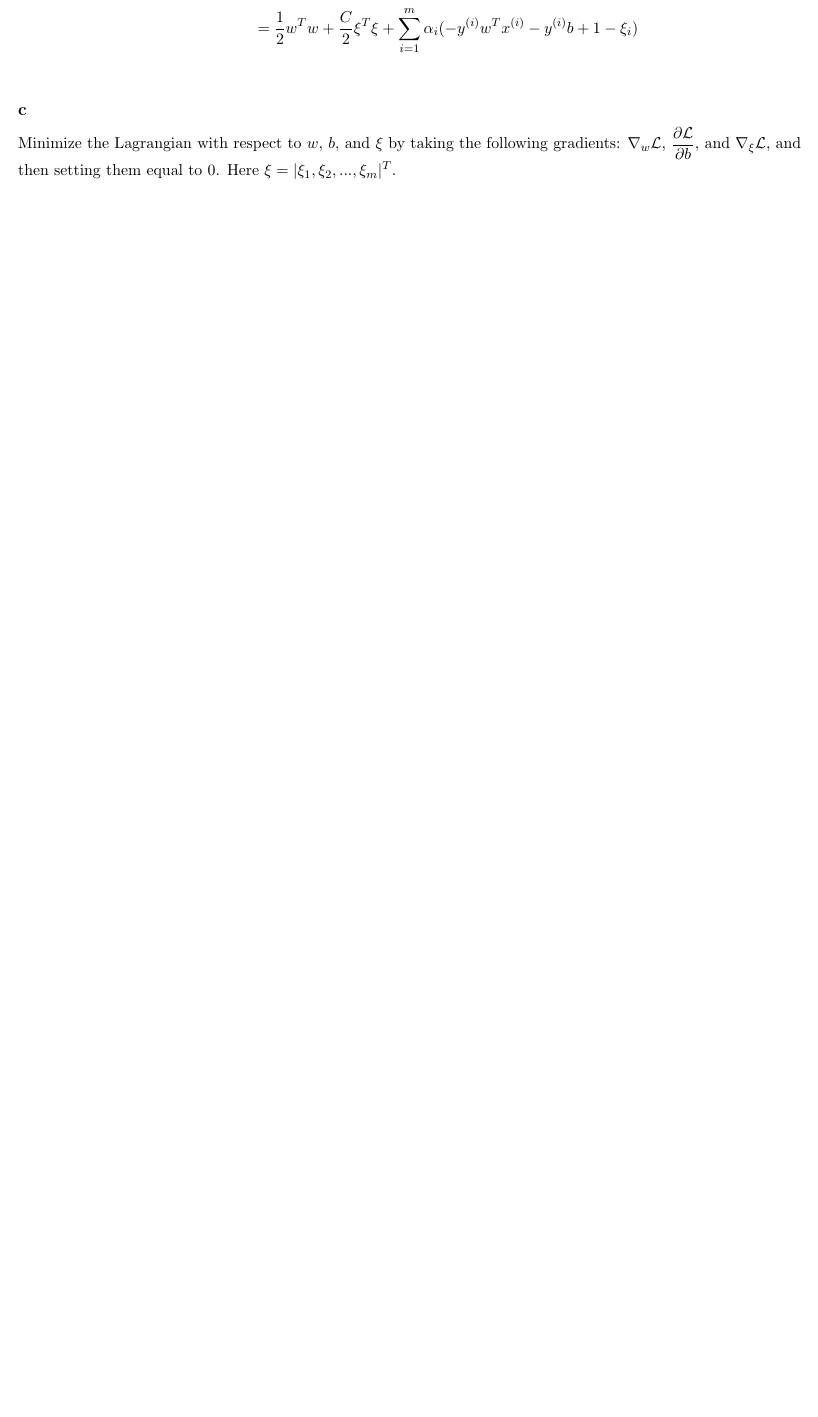
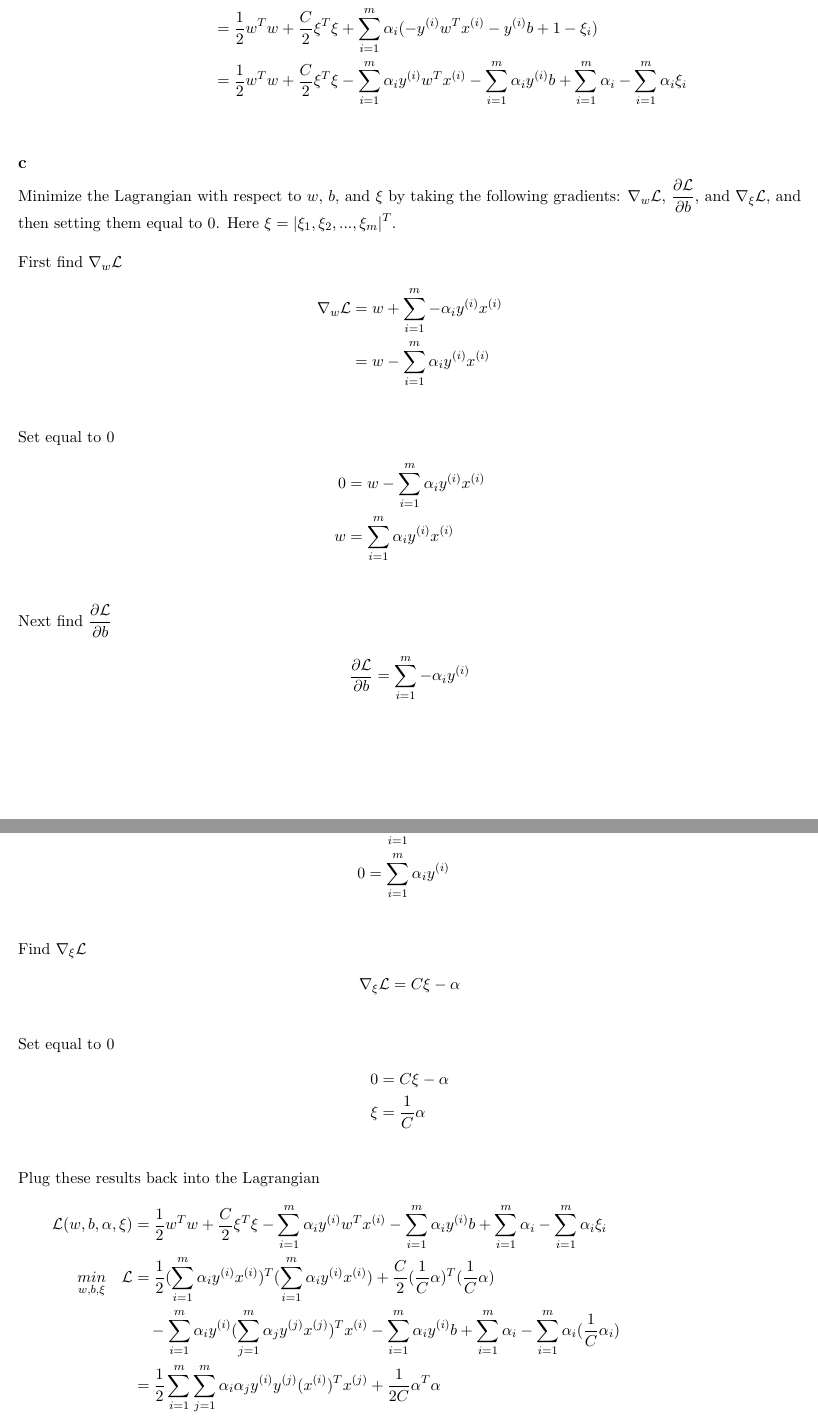
Before and after one commit to dylanfprice/stanfordml, a LaTeX problem sheet (problemset2/answers.tex): part of page 3 of 3 before the commit and two parts of pages 3 and 4 of 5 after it, the two joined at a grey line, cut so that both start at the same text, the shorter picture padded with empty space. Compiled offline with pdfLaTeX.

Commit message:
Added more answers to problemset2.

```diff
--- a/problemset2/answers.tex
+++ b/problemset2/answers.tex
@@ -114,12 +114,60 @@ The Lagrangian is
   \mathcal{L}(w,b,\alpha,\xi) &= f(w) + \sumitom \alpha_i g_i(w) \\
   &= \half \|w\|^2 + \frac{C}{2} \sumitom \xi_i^2 + \sumitom \alpha_i (-\yith (w^T \xith + b) + 1 - \xi_i) \\
   &= \half w^T w + \frac{C}{2} \xi^T \xi + \sumitom \alpha_i (-\yith w^T \xith - \yith b + 1 - \xi_i) \\
+  &= \half w^T w + \frac{C}{2} \xi^T \xi - \sumitom \alpha_i \yith w^T \xith - \sumitom \alpha_i \yith b + \sumitom \alpha_i - \sumitom \alpha_i \xi_i \\
 \end{align*}
 
 \subsection*{c}
 
-Minimize the Lagrangian with respect to $w$, $b$, and $\xi$ by taking the following gradients: $\nabla_w \mathcal{L}$, $\pder{\mathcal{L}}{b}$, and $\nabla_{\xi} \mathcal{L}$, and then setting them equal to $0$. Here $\xi = |\xi_1,\xi_2,...,\xi_m|^{T}$.
+Minimize the Lagrangian with respect to $w$, $b$, and $\xi$ by taking the following gradients: $\nabla_w \mathcal{L}$, $\pder{\mathcal{L}}{b}$, and $\nabla_{\xi} \mathcal{L}$, and then setting them equal to $0$. Here $\xi = |\xi_1,\xi_2,...,\xi_m|^{T}$. \\
 
+First find $\nabla_w \mathcal{L}$
+\begin{align*}
+  \nabla_w \mathcal{L} &= w + \sumitom -\alpha_i \yith \xith \\
+                       &= w - \sumitom \alpha_i \yith \xith \\
+\end{align*}
+
+Set equal to 0
+\begin{align*}
+                     0 &= w - \sumitom \alpha_i \yith \xith \\
+                     w &= \sumitom \alpha_i \yith \xith \\
+\end{align*}
+
+Next find $\pder{\mathcal{L}}{b}$
+\begin{align*}
+  \pder{\mathcal{L}}{b} &= \sumitom -\alpha_i \yith \\
+\end{align*}
+
+Set equal to 0
+\begin{align*}
+  0 &= \sumitom -\alpha_i \yith \\
+  0 &= \sumitom \alpha_i \yith \\
+\end{align*}
+
+Find $\nabla_{\xi} \mathcal{L}$
+\begin{align*}
+  \nabla_{\xi} \mathcal{L} &= C \xi - \alpha \\
+\end{align*}
+
+Set equal to 0
+\begin{align*}
+  0   &= C \xi - \alpha \\
+  \xi &= \frac{1}{C} \alpha \\
+\end{align*}
+
+Plug these results back into the Lagrangian
+\begin{align*}
+  \mathcal{L}(w,b,\alpha,\xi) &= \half w^T w + \frac{C}{2} \xi^T \xi - \sumitom \alpha_i \yith w^T \xith - \sumitom \alpha_i \yith b + \sumitom \alpha_i - \sumitom \alpha_i \xi_i \\
+  \underset{w,b,\xi}{min} \quad \mathcal{L} &= \half (\sumitom \alpha_i \yith \xith)^T (\sumitom \alpha_i \yith \xith) + \frac{C}{2} (\frac{1}{C} \alpha)^T (\frac{1}{C} \alpha) \\
+                                            &\quad - \sumitom \alpha_i \yith (\sum_{j=1}^{m} \alpha_j y^{(j)} x^{(j)})^T \xith - \sumitom \alpha_i \yith b + \sumitom \alpha_i - \sumitom \alpha_i (\frac{1}{C} \alpha_i) \\
+                                            &= \half \sumitom \sum_{j=1}^{m} \alpha_i \alpha_j \yith y^{(j)} (\xith)^T x^{(j)} + \frac{1}{2C} \alpha^T \alpha \\
+                                            &\quad - \sumitom \sum_{j=1}^{m} \alpha_i \alpha_j \yith y^{(j)} (\xith)^T x^{(j)} - \sumitom \alpha_i \yith b + \sumitom \alpha_i - \sumitom \frac{1}{C} \alpha_i^2 \\
+                                            &= \half \sumitom \sum_{j=1}^{m} \alpha_i \alpha_j \yith y^{(j)} (\xith)^T x^{(j)} + \frac{1}{2C} \sumitom \alpha_i^2 \\
+                                            &\quad - \sumitom \sum_{j=1}^{m} \alpha_i \alpha_j \yith y^{(j)} (\xith)^T x^{(j)} - \sumitom \alpha_i \yith b + \sumitom \alpha_i - \frac{1}{C} \sumitom \alpha_i^2 \\
+                                            &= -\half \sumitom \sum_{j=1}^{m} \alpha_i \alpha_j \yith y^{(j)} (\xith)^T x^{(j)} - b \sumitom \alpha_i \yith + \sumitom \alpha_i - \frac{1}{2C} \sumitom \alpha_i^2 \\
+                                            &\text{From above we know that $0 = \sumitom \alpha_i \yith$ when the Lagrangian is minimized, so we end with} \\
+  \underset{w,b,\xi}{min} \quad \mathcal{L} &= -\half \sumitom \sum_{j=1}^{m} \alpha_i \alpha_j \yith y^{(j)} (\xith)^T x^{(j)} + \sumitom \alpha_i - \frac{1}{2C} \sumitom \alpha_i^2 \\
+\end{align*}
 \subsection*{d}
 
 What is the dual of the $\ell_2$ soft margin SVM optimization problem?
```
Also changed, not shown: problemset2/answers.tex (18 more changed lines).
